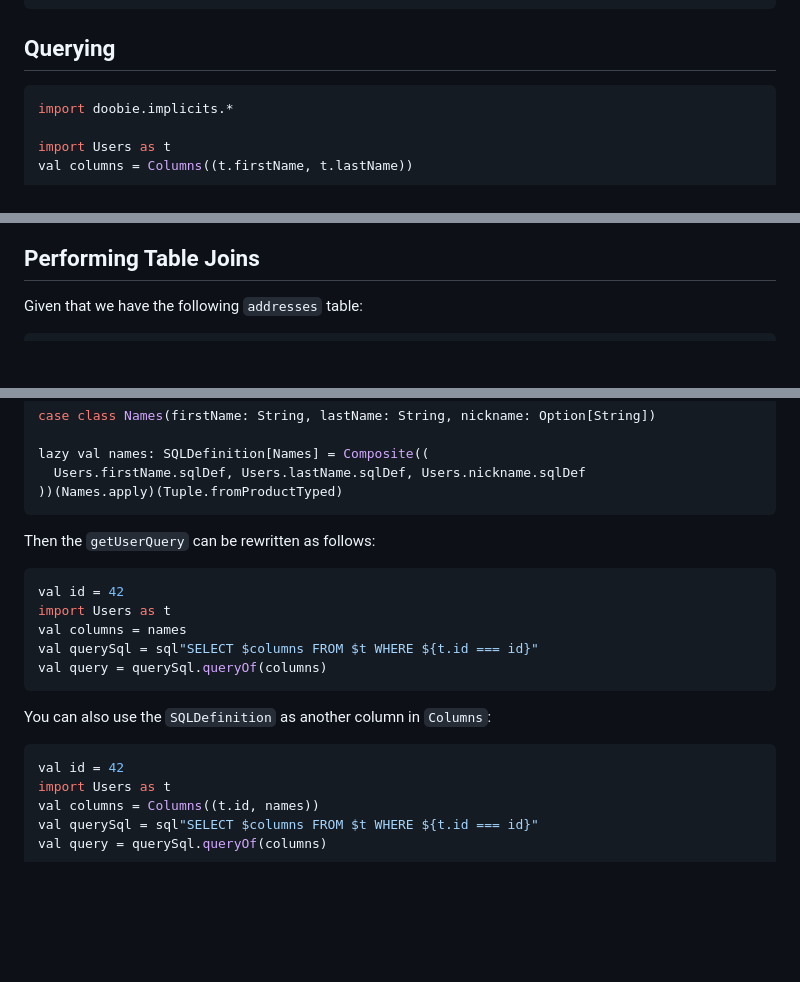
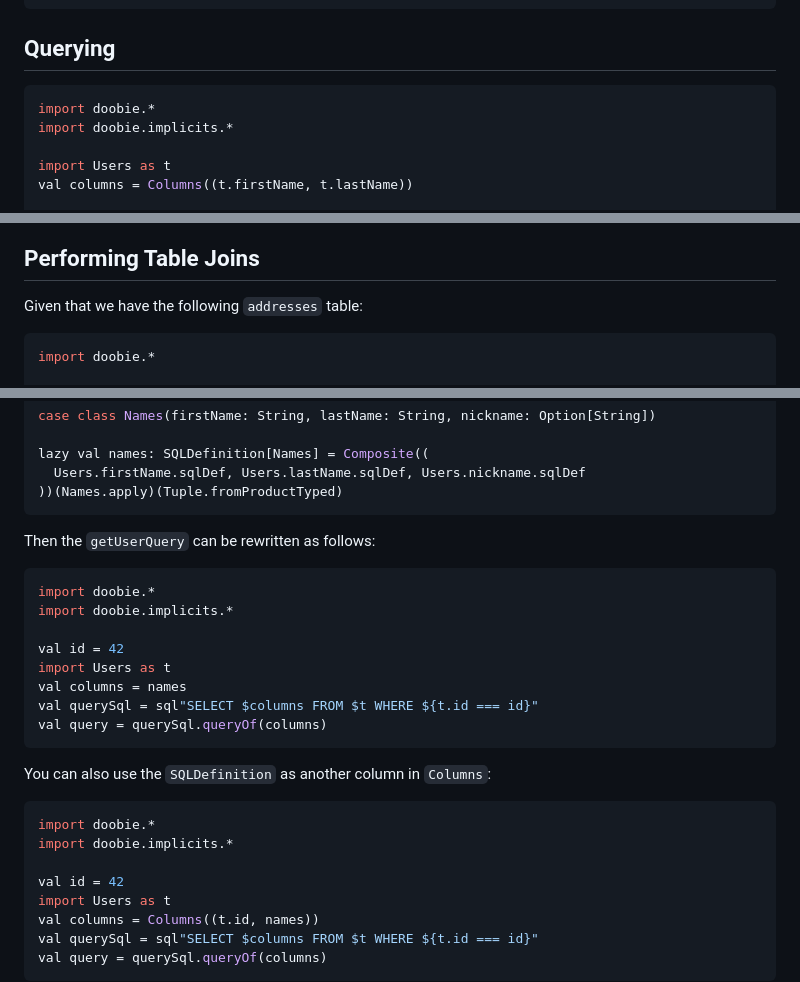
Before and after one commit to arturaz/doobie-typesafe, a Markdown page: docs/usage.md, 3 parts joined by grey strips. GitHub-like rendering; blank space fills up the shorter version.

Commit message:
docs: added more imports to examples

````diff
--- a/docs/usage.md
+++ b/docs/usage.md
@@ -20,6 +20,7 @@ object Users extends TableDefinition("users") {
 ## Querying
 
 ```scala mdoc:nest
+import doobie.*
 import doobie.implicits.*
 
 import Users as t
@@ -58,6 +59,8 @@ Take note that:
 Given that we have the following `addresses` table:
 
 ```scala mdoc
+import doobie.*
+
 object Addresses extends TableDefinition("addresses") {
   val id: Column[Int] = Column("id")
   val userId: Column[Int] = Column("user_id")
@@ -113,6 +116,9 @@ lazy val names: SQLDefinition[Names] = Composite((
 Then the `getUserQuery` can be rewritten as follows:
 
 ```scala mdoc:nest
+import doobie.*
+import doobie.implicits.*
+
 val id = 42
 import Users as t
 val columns = names
@@ -122,6 +128,9 @@ val query = querySql.queryOf(columns)
 
 You can also use the `SQLDefinition` as another column in `Columns`:
 ```scala mdoc:nest
+import doobie.*
+import doobie.implicits.*
+
 val id = 42
 import Users as t
 val columns = Columns((t.id, names))
````
Also changed, not shown: other parts of docs/usage.md (+2 -0 lines).
